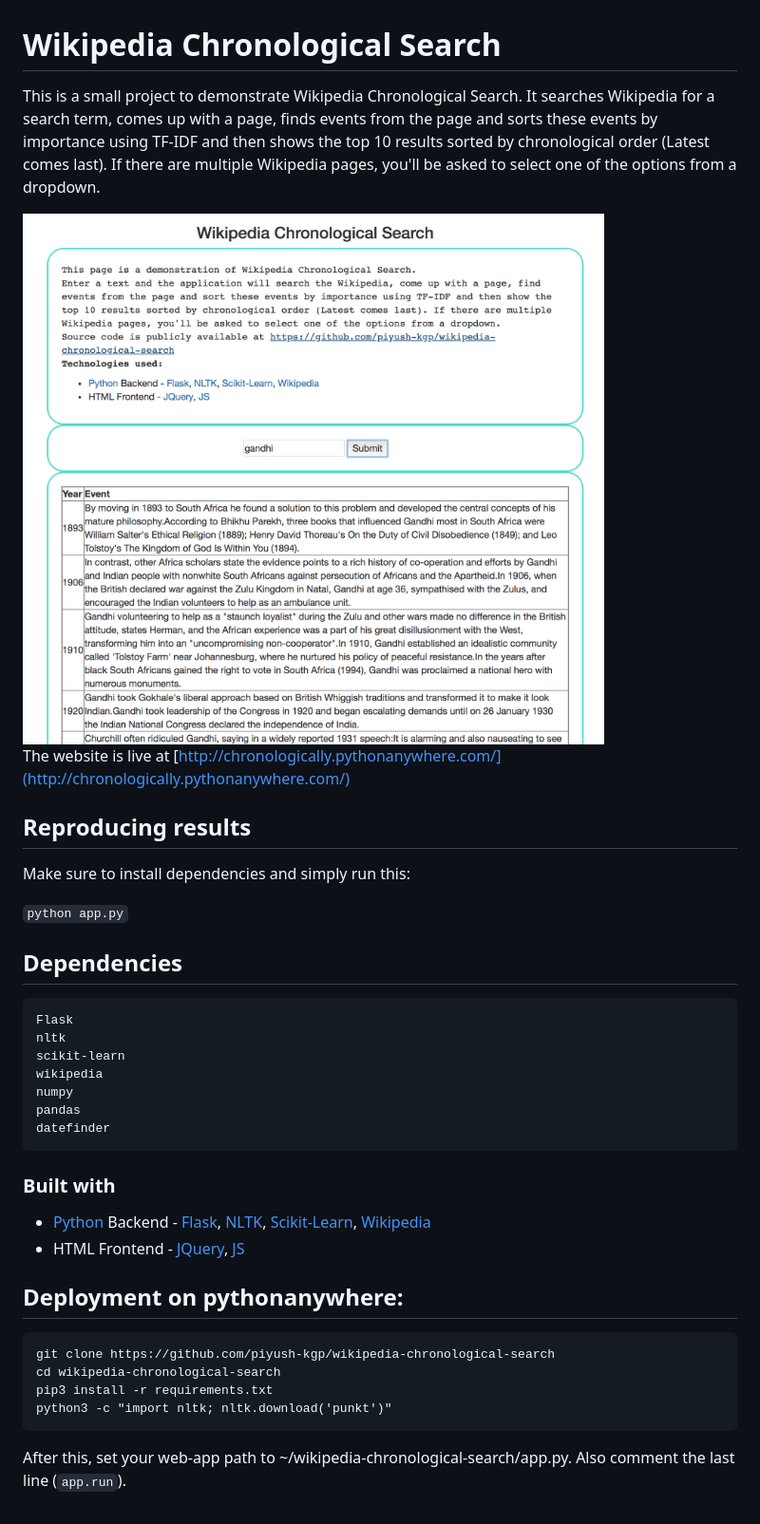
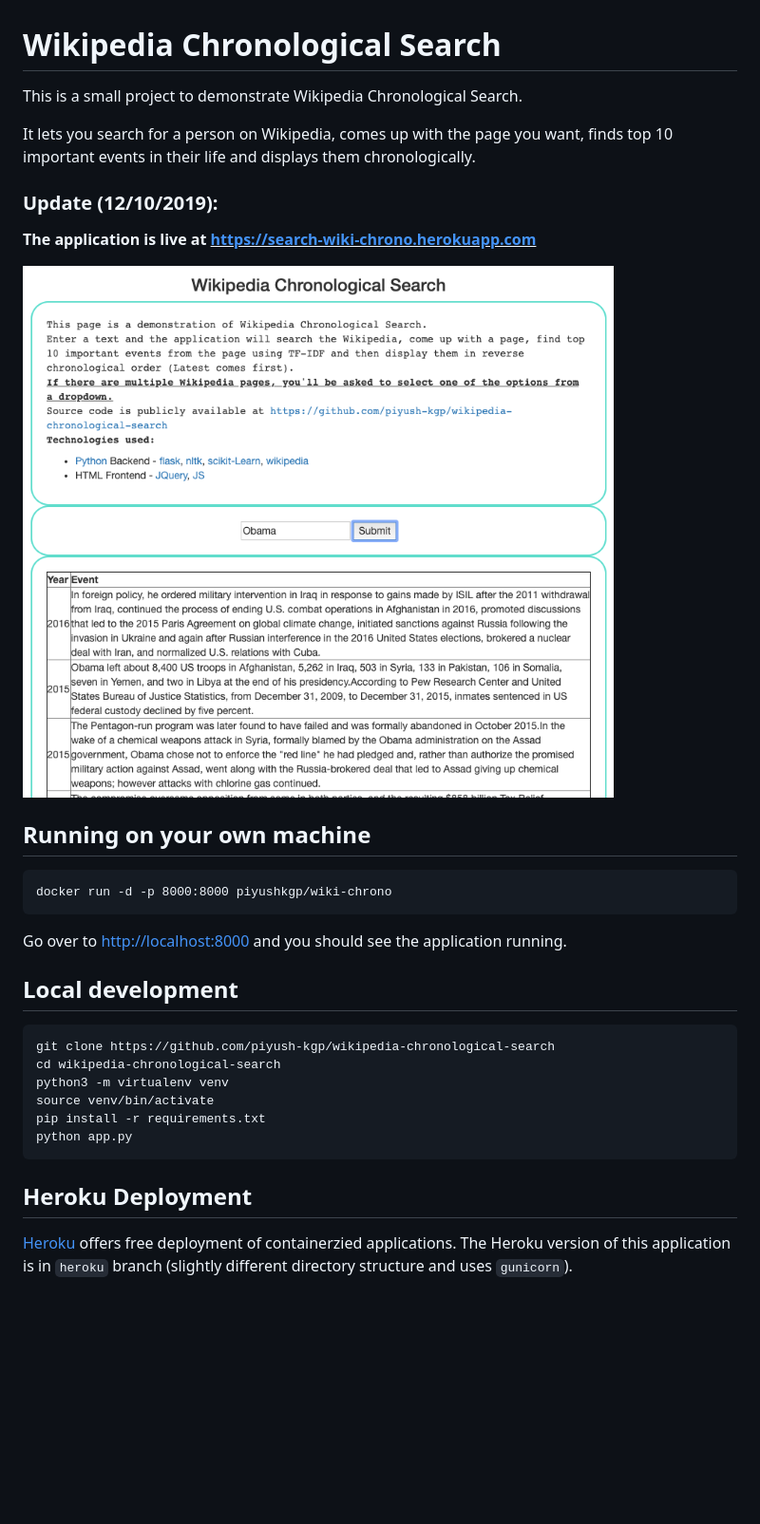
Before and after one commit to piyush-kgp/wiki-chronological-search, a Markdown page: README.md, the part around the change. Shown: that part at 95% size. Rendered like a GitHub page; pictures changed too: Screen Shot 2018-12-03 at 4.04.11 AM.png (deleted), Screenshot 2019-10-12 at 12.50.18 PM.png (added); blank space fills up the shorter version.

Commit message:
modified structure

````diff
--- a/README.md
+++ b/README.md
@@ -1,40 +1,32 @@
 # Wikipedia Chronological Search
 
-This is a small project to demonstrate Wikipedia Chronological Search. It searches Wikipedia for a search term, comes up with a page, finds events from the page and sorts these events by importance using TF-IDF and then shows the top 10 results sorted by chronological order (Latest comes last). If there are multiple Wikipedia pages, you'll be asked to select one of the options from a dropdown.
+This is a small project to demonstrate Wikipedia Chronological Search.
 
-<img src = "Screen Shot 2018-12-03 at 4.04.11 AM.png"/>
+It lets you search for a person on Wikipedia, comes up with the page you want, finds top 10 important events in their life and displays them chronologically.
 
-The website is live at [http://chronologically.pythonanywhere.com/](http://chronologically.pythonanywhere.com/)
-
-## Reproducing results
-Make sure to install dependencies and simply run this:
-
-```python app.py```
-
-## Dependencies
-```
-Flask
-nltk
-scikit-learn
-wikipedia
-numpy
-pandas
-datefinder
-```
-
-### Built with
-  <ul align="left">
-    <li>
-      <a href="https://www.python.org/">Python</a> Backend - <a href="http://flask.pocoo.org/">Flask</a>, <a href="http://www.nltk.org/">NLTK</a>, <a href="https://scikit-learn.org">Scikit-Learn</a>,   <a href="https://wikipedia.readthedocs.io/">Wikipedia</a></li>
-    <li>HTML Frontend - <a href="https://jquery.com/">JQuery</a>, <a href="https://www.javascript.com/">JS</a></li>
-</ul>
+### Update (12/10/2019):
+<b> The application is live at <u><https://search-wiki-chrono.herokuapp.com>
+</u></b>
 
 
-## Deployment on pythonanywhere:
+<img src = "Screenshot 2019-10-12 at 12.50.18 PM.png"/>
+
+
+## Running on your own machine
+```
+docker run -d -p 8000:8000 piyushkgp/wiki-chrono
+```
+Go over to <http://localhost:8000> and you should see the application
+running.
+
+## Local development
 ```
 git clone https://github.com/piyush-kgp/wikipedia-chronological-search
 cd wikipedia-chronological-search
-pip3 install -r requirements.txt
-python3 -c "import nltk; nltk.download('punkt')"
+python3 -m virtualenv venv
+source venv/bin/activate
+pip install -r requirements.txt
+python app.py
 ```
-After this, set your web-app path to ~/wikipedia-chronological-search/app.py. Also comment the last line (`app.run`).
+## Heroku Deployment
+[Heroku](http://heroku.com) offers free deployment of containerzied applications. The Heroku version of this application is in `heroku` branch (slightly different directory structure and uses `gunicorn`).
````
Also changed, not shown: 5 other files.
